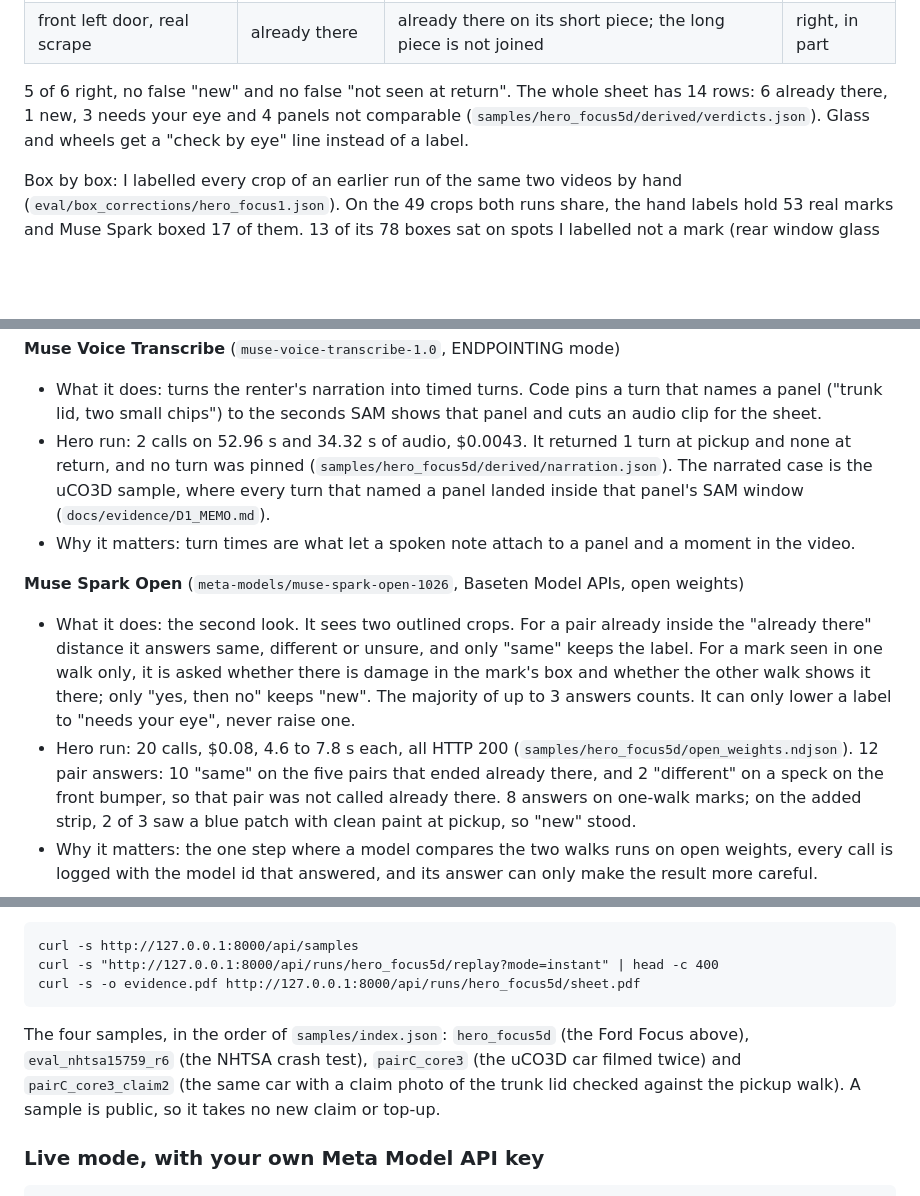
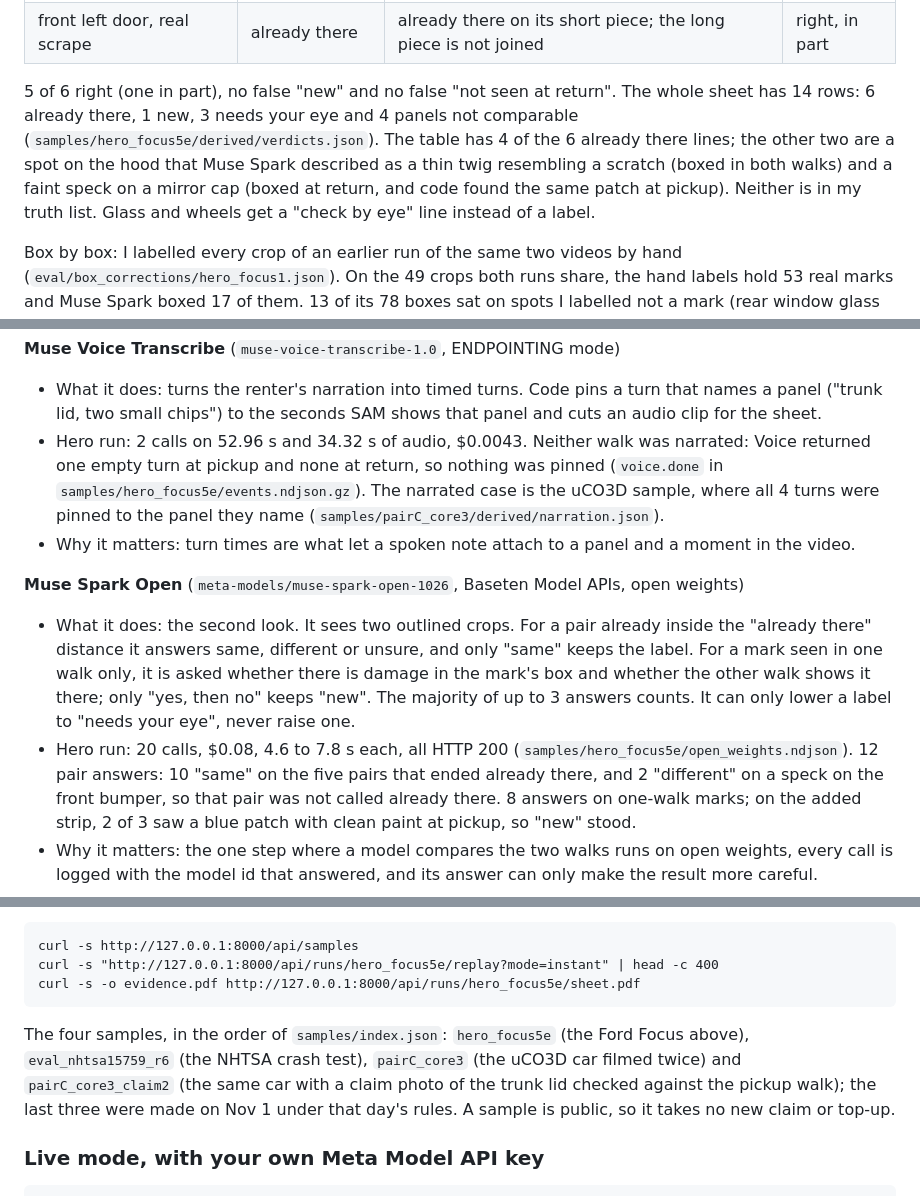
Before and after one commit to thesanatt/walkaround, a Markdown page: README.md, 3 parts joined by grey strips. GitHub-like rendering; blank space fills up the shorter version.

````diff
--- a/README.md
+++ b/README.md
@@ -51,9 +52,11 @@ for $6.52. No new model calls, and `walkaround verify hero_focus5d` prints "rebu
 | right rear door, strip added | new since pickup | new | right |
 | front left door, real scrape | already there | already there on its short piece; the long piece is not joined | right, in part |
 
-5 of 6 right, no false "new" and no false "not seen at return". The whole sheet has 14 rows: 6 already there, 1 new,
-3 needs your eye and 4 panels not comparable (`samples/hero_focus5d/derived/verdicts.json`). Glass and wheels get a
-"check by eye" line instead of a label.
+5 of 6 right (one in part), no false "new" and no false "not seen at return". The whole sheet has 14 rows: 6 already
+there, 1 new, 3 needs your eye and 4 panels not comparable (`samples/hero_focus5e/derived/verdicts.json`). The table
+has 4 of the 6 already there lines; the other two are a spot on the hood that Muse Spark described as a thin twig
+resembling a scratch (boxed in both walks) and a faint speck on a mirror cap (boxed at return, and code found the same
+patch at pickup). Neither is in my truth list. Glass and wheels get a "check by eye" line instead of a label.
 
 Box by box: I labelled every crop of an earlier run of the same two videos by hand
 (`eval/box_corrections/hero_focus1.json`). On the 49 crops both runs share, the hand labels hold 53 real marks and Muse
@@ -129,9 +138,10 @@ videos are set to expire after an hour and are deleted when the run ends.
 **Muse Voice Transcribe** (`muse-voice-transcribe-1.0`, ENDPOINTING mode)
 - What it does: turns the renter's narration into timed turns. Code pins a turn that names a panel ("trunk lid, two
   small chips") to the seconds SAM shows that panel and cuts an audio clip for the sheet.
-- Hero run: 2 calls on 52.96 s and 34.32 s of audio, $0.0043. It returned 1 turn at pickup and none at return, and no
-  turn was pinned (`samples/hero_focus5d/derived/narration.json`). The narrated case is the uCO3D sample, where every
-  turn that named a panel landed inside that panel's SAM window (`docs/evidence/D1_MEMO.md`).
+- Hero run: 2 calls on 52.96 s and 34.32 s of audio, $0.0043. Neither walk was narrated: Voice returned one empty turn
+  at pickup and none at return, so nothing was pinned (`voice.done` in `samples/hero_focus5e/events.ndjson.gz`). The
+  narrated case is the uCO3D sample, where all 4 turns were pinned to the panel they name
+  (`samples/pairC_core3/derived/narration.json`).
 - Why it matters: turn times are what let a spoken note attach to a panel and a moment in the video.
 
 **Muse Spark Open** (`meta-models/muse-spark-open-1026`, Baseten Model APIs, open weights)
@@ -139,7 +149,7 @@ videos are set to expire after an hour and are deleted when the run ends.
   answers same, different or unsure, and only "same" keeps the label. For a mark seen in one walk only, it is asked
   whether there is damage in the mark's box and whether the other walk shows it there; only "yes, then no" keeps "new".
   The majority of up to 3 answers counts. It can only lower a label to "needs your eye", never raise one.
-- Hero run: 20 calls, $0.08, 4.6 to 7.8 s each, all HTTP 200 (`samples/hero_focus5d/open_weights.ndjson`). 12 pair
+- Hero run: 20 calls, $0.08, 4.6 to 7.8 s each, all HTTP 200 (`samples/hero_focus5e/open_weights.ndjson`). 12 pair
   answers: 10 "same" on the five pairs that ended already there, and 2 "different" on a speck on the front bumper, so
   that pair was not called already there. 8 answers on one-walk marks; on the added strip, 2 of 3 saw a blue patch with
   clean paint at pickup, so "new" stood.
@@ -209,13 +219,13 @@ evidence sheet. The same from a terminal:
 
 ```
 curl -s http://127.0.0.1:8000/api/samples
-curl -s "http://127.0.0.1:8000/api/runs/hero_focus5d/replay?mode=instant" | head -c 400
-curl -s -o evidence.pdf http://127.0.0.1:8000/api/runs/hero_focus5d/sheet.pdf
+curl -s "http://127.0.0.1:8000/api/runs/hero_focus5e/replay?mode=instant" | head -c 400
+curl -s -o evidence.pdf http://127.0.0.1:8000/api/runs/hero_focus5e/sheet.pdf
 ```
 
-The four samples, in the order of `samples/index.json`: `hero_focus5d` (the Ford Focus above), `eval_nhtsa15759_r6`
+The four samples, in the order of `samples/index.json`: `hero_focus5e` (the Ford Focus above), `eval_nhtsa15759_r6`
 (the NHTSA crash test), `pairC_core3` (the uCO3D car filmed twice) and `pairC_core3_claim2` (the same car with a claim
-photo of the trunk lid checked against the pickup walk). A sample is public, so it takes no new claim or top-up.
+photo of the trunk lid checked against the pickup walk); the last three were made on Nov 1 under that day's rules. A sample is public, so it takes no new claim or top-up.
 
 ### Live mode, with your own Meta Model API key
 
````
Also changed, not shown: other parts of README.md (+27 -18 lines), docs/img/hero_focus5d_result.jpg (deleted), docs/img/hero_focus5e_result.jpg (added).
